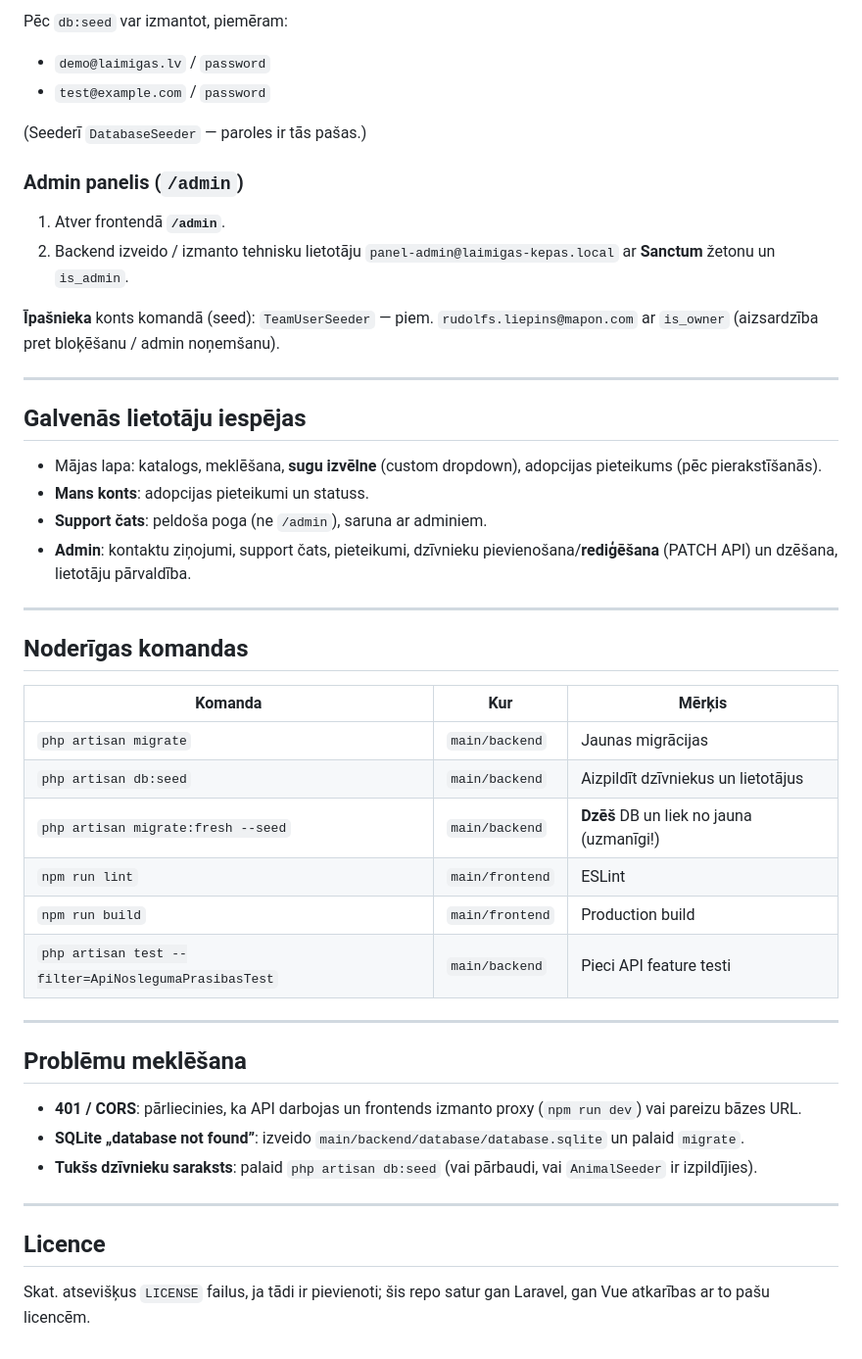
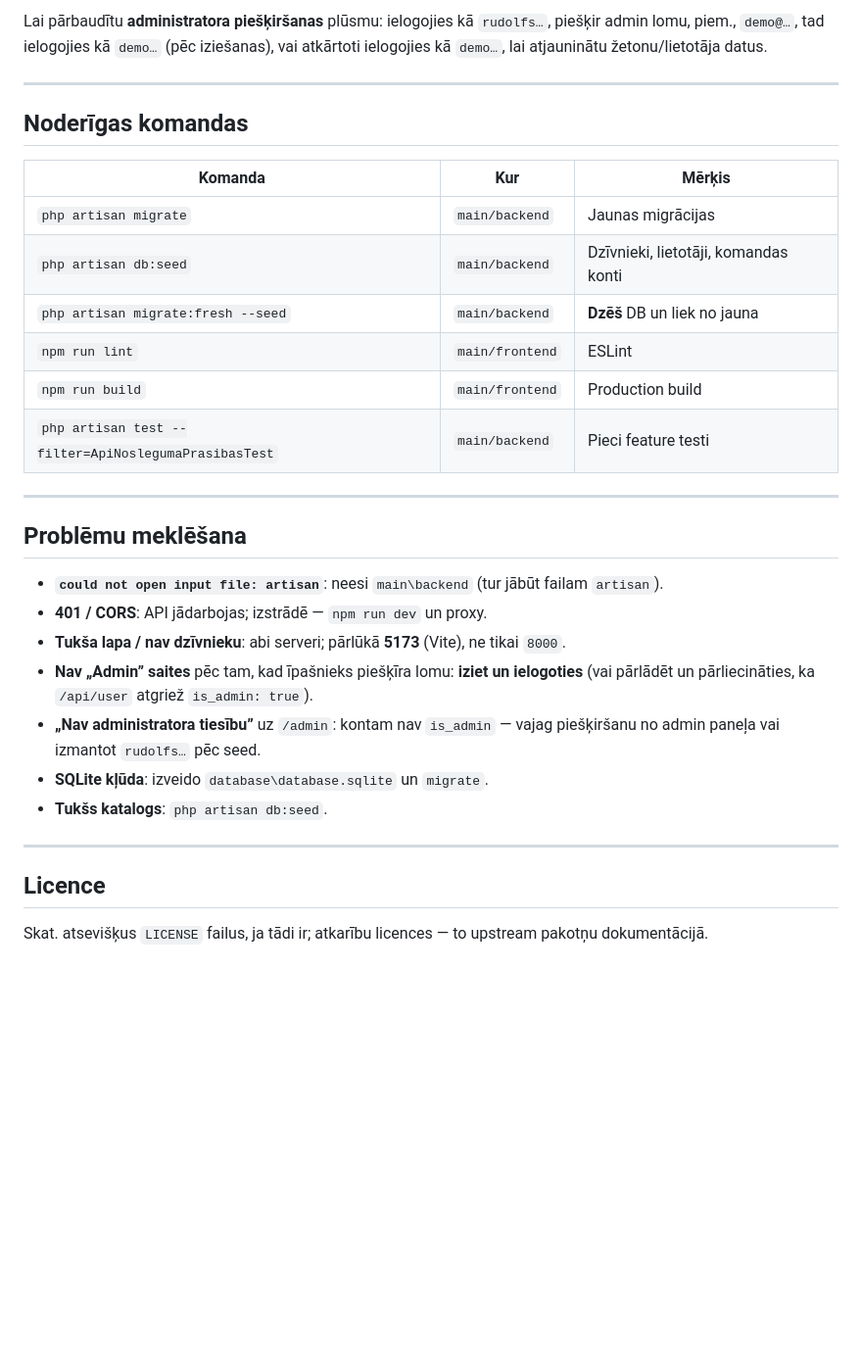
Before and after one commit to Liepinss/nosleguma_darbs, a Markdown page: README.md, the part around one of its changes. Shown at 98% size. Rendered like a GitHub page; blank space fills up the shorter version.

```diff
--- a/README.md
+++ b/README.md
@@ -142,26 +220,5 @@ Pilns piemērs: `.env.example`.
 
-Pēc `db:seed` var izmantot, piemēram:
-
-- `demo@laimigas.lv` / `password`
-- `test@example.com` / `password`
-
-(Seederī `DatabaseSeeder` — paroles ir tās pašas.)
-
-### Admin panelis (`/admin`)
-
-1. Atver frontendā **`/admin`**.
-2. Backend izveido / izmanto tehnisku lietotāju `panel-admin@laimigas-kepas.local` ar **Sanctum** žetonu un `is_admin`.
-
-**Īpašnieka** konts komandā (seed): `TeamUserSeeder` — piem. `rudolfs.liepins@mapon.com` ar `is_owner` (aizsardzība pret bloķēšanu / admin noņemšanu).
-
----
-
-## Galvenās lietotāju iespējas
-
-- Mājas lapa: katalogs, meklēšana, **sugu izvēlne** (custom dropdown), adopcijas pieteikums (pēc pierakstīšanās).
-- **Mans konts**: adopcijas pieteikumi un statuss.
-- **Support čats**: peldoša poga (ne `/admin`), saruna ar adminiem.
-- **Admin**: kontaktu ziņojumi, support čats, pieteikumi, dzīvnieku pievienošana/**rediģēšana** (PATCH API) un dzēšana, lietotāju pārvaldība.
+Lai pārbaudītu **administratora piešķiršanas** plūsmu: ielogojies kā `rudolfs…`, piešķir admin lomu, piem., `demo@…`, tad ielogojies kā `demo…` (pēc iziešanas), vai atkārtoti ielogojies kā `demo…`, lai atjauninātu žetonu/lietotāja datus.
 
 ---
 
@@ -170,22 +227,26 @@ Pēc `db:seed` var izmantot, piemēram:
 | Komanda | Kur | Mērķis |
 |---------|-----|--------|
 | `php artisan migrate` | `main/backend` | Jaunas migrācijas |
-| `php artisan db:seed` | `main/backend` | Aizpildīt dzīvniekus un lietotājus |
-| `php artisan migrate:fresh --seed` | `main/backend` | **Dzēš** DB un liek no jauna (uzmanīgi!) |
+| `php artisan db:seed` | `main/backend` | Dzīvnieki, lietotāji, komandas konti |
+| `php artisan migrate:fresh --seed` | `main/backend` | **Dzēš** DB un liek no jauna |
 | `npm run lint` | `main/frontend` | ESLint |
 | `npm run build` | `main/frontend` | Production build |
-| `php artisan test --filter=ApiNoslegumaPrasibasTest` | `main/backend` | Pieci API feature testi |
+| `php artisan test --filter=ApiNoslegumaPrasibasTest` | `main/backend` | Pieci feature testi |
 
 ---
 
 ## Problēmu meklēšana
 
-- **401 / CORS**: pārliecinies, ka API darbojas un frontends izmanto proxy (`npm run dev`) vai pareizu bāzes URL.
-- **SQLite „database not found”**: izveido `main/backend/database/database.sqlite` un palaid `migrate`.
-- **Tukšs dzīvnieku saraksts**: palaid `php artisan db:seed` (vai pārbaudi, vai `AnimalSeeder` ir izpildījies).
+- **`could not open input file: artisan`**: neesi `main\backend` (tur jābūt failam `artisan`).
+- **401 / CORS**: API jādarbojas; izstrādē — `npm run dev` un proxy.
+- **Tukša lapa / nav dzīvnieku**: abi serveri; pārlūkā **5173** (Vite), ne tikai `8000`.
+- **Nav „Admin” saites** pēc tam, kad īpašnieks piešķīra lomu: **iziet un ielogoties** (vai pārlādēt un pārliecināties, ka `/api/user` atgriež `is_admin: true`).
+- **„Nav administratora tiesību”** uz `/admin`: kontam nav `is_admin` — vajag piešķiršanu no admin paneļa vai izmantot `rudolfs…` pēc seed.
+- **SQLite kļūda**: izveido `database\database.sqlite` un `migrate`.
+- **Tukšs katalogs**: `php artisan db:seed`.
 
 ---
 
 ## Licence
 
-Skat. atsevišķus `LICENSE` failus, ja tādi ir pievienoti; šis repo satur gan Laravel, gan Vue atkarības ar to pašu licencēm.
+Skat. atsevišķus `LICENSE` failus, ja tādi ir; atkarību licences — to upstream pakotņu dokumentācijā.
```
Also changed, not shown: other parts of README.md (+117 -39 lines).
